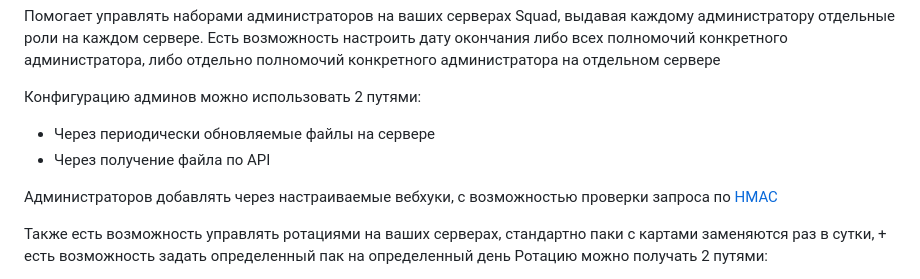
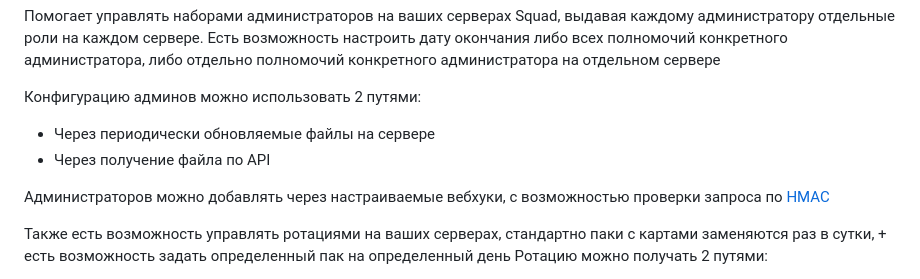
Before and after one commit to ar1ocker/Squad-Admin-Configurator, a Markdown page: README.md, the part around the change. GitHub-like rendering.

```diff
--- a/README.md
+++ b/README.md
@@ -11,7 +11,7 @@
 - Через периодически обновляемые файлы на сервере
 - Через получение файла по API
 
-Администраторов добавлять через настраиваемые вебхуки, с возможностью проверки запроса по [HMAC](https://ru.wikipedia.org/wiki/HMAC)
+Администраторов можно добавлять через настраиваемые вебхуки, с возможностью проверки запроса по [HMAC](https://ru.wikipedia.org/wiki/HMAC)
 
 Также есть возможность управлять ротациями на ваших серверах, стандартно паки с картами заменяются раз в сутки, + есть возможность задать определенный пак на определенный день
 Ротацию можно получать 2 путями:
```
